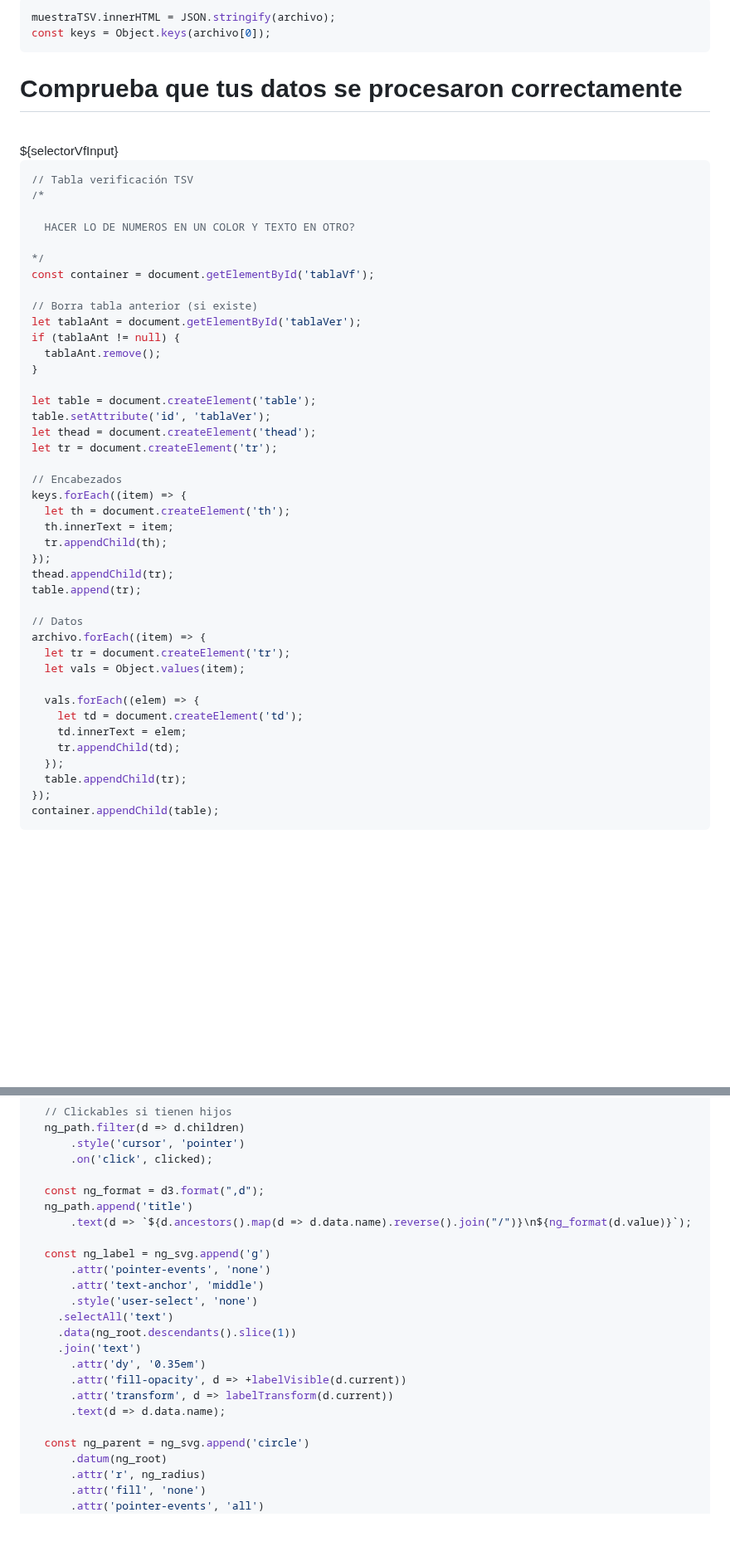
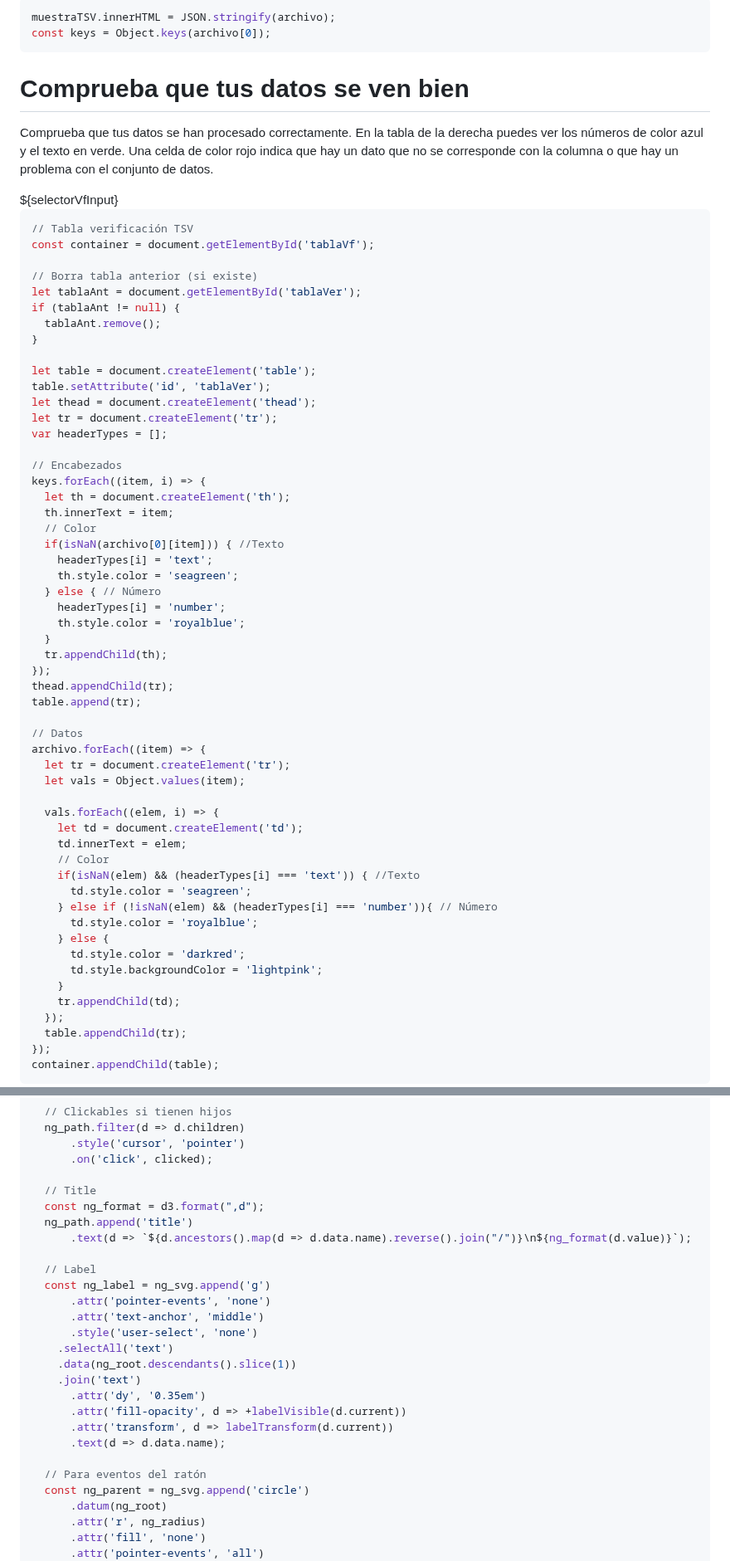
Before and after one commit to DavidPriSan/CorpusLing, a Markdown page: corpus_ling/src/index.md, 2 parts joined by grey strips. Shown at 83% size. GitHub-like rendering; blank space fills up the shorter version.

Commit message:
Colores Verificación
Colores en la tabla de verificación para diferenciar el tipo de dato.

````diff
--- a/corpus_ling/src/index.md
+++ b/corpus_ling/src/index.md
@@ -199,9 +199,16 @@ const keys = Object.keys(archivo[0]);
 <div id="paso2">
 <div class="grid grid-cols-3">
   <div class="card"> <!-- Texto -->
-    <h1>Comprueba que tus datos se procesaron correctamente</h1>
-    <br>
-
+    <h1>Comprueba que tus datos se ven bien</h1>
+    <p>
+      Comprueba que tus datos se han procesado correctamente. En la tabla de la derecha puedes ver los
+      <span style="color: royalblue">números</span>
+      de color azul y el
+      <span style="color: seagreen">texto</span>
+      en verde. Una
+      <span style="color: darkred; background-color: lightpink">celda</span>
+      de color rojo indica que hay un dato que no se corresponde con la columna o que hay un problema con el conjunto de datos.
+    </p>
   </div>
   <div class="card grid-colspan-2" style="max-height: 400px;"> <!-- Tabla -->
     ${selectorVfInput}
@@ -212,11 +219,6 @@ const keys = Object.keys(archivo[0]);
 
 ```js
 // Tabla verificación TSV
-/*
-
-  HACER LO DE NUMEROS EN UN COLOR Y TEXTO EN OTRO?
-
-*/
 const container = document.getElementById('tablaVf');
 
 // Borra tabla anterior (si existe)
@@ -229,11 +231,20 @@ let table = document.createElement('table');
 table.setAttribute('id', 'tablaVer');
 let thead = document.createElement('thead');
 let tr = document.createElement('tr');
+var headerTypes = [];
 
 // Encabezados
-keys.forEach((item) => {
+keys.forEach((item, i) => {
   let th = document.createElement('th');
   th.innerText = item;
+  // Color
+  if(isNaN(archivo[0][item])) { //Texto
+    headerTypes[i] = 'text';
+    th.style.color = 'seagreen';
+  } else { // Número
+    headerTypes[i] = 'number';
+    th.style.color = 'royalblue';
+  }
   tr.appendChild(th);
 });
 thead.appendChild(tr);
@@ -244,9 +255,18 @@ archivo.forEach((item) => {
   let tr = document.createElement('tr');
   let vals = Object.values(item);
 
-  vals.forEach((elem) => {
+  vals.forEach((elem, i) => {
     let td = document.createElement('td');
     td.innerText = elem;
+    // Color
+    if(isNaN(elem) && (headerTypes[i] === 'text')) { //Texto
+      td.style.color = 'seagreen';
+    } else if (!isNaN(elem) && (headerTypes[i] === 'number')){ // Número
+      td.style.color = 'royalblue';
+    } else {
+      td.style.color = 'darkred';
+      td.style.backgroundColor = 'lightpink';
+    }
     tr.appendChild(td);
   });
   table.appendChild(tr);
@@ -605,10 +625,12 @@ if( archivo[0].children === undefined ) {
       .style('cursor', 'pointer')
       .on('click', clicked);
 
+  // Title
   const ng_format = d3.format(",d");
   ng_path.append('title')
       .text(d => `${d.ancestors().map(d => d.data.name).reverse().join("/")}\n${ng_format(d.value)}`);
 
+  // Label
   const ng_label = ng_svg.append('g')
       .attr('pointer-events', 'none')
       .attr('text-anchor', 'middle')
@@ -621,6 +643,7 @@ if( archivo[0].children === undefined ) {
       .attr('transform', d => labelTransform(d.current))
       .text(d => d.data.name);
 
+  // Para eventos del ratón
   const ng_parent = ng_svg.append('circle')
       .datum(ng_root)
       .attr('r', ng_radius)
````
Also changed, not shown: other parts of corpus_ling/src/index.md (+2 -1 lines).
